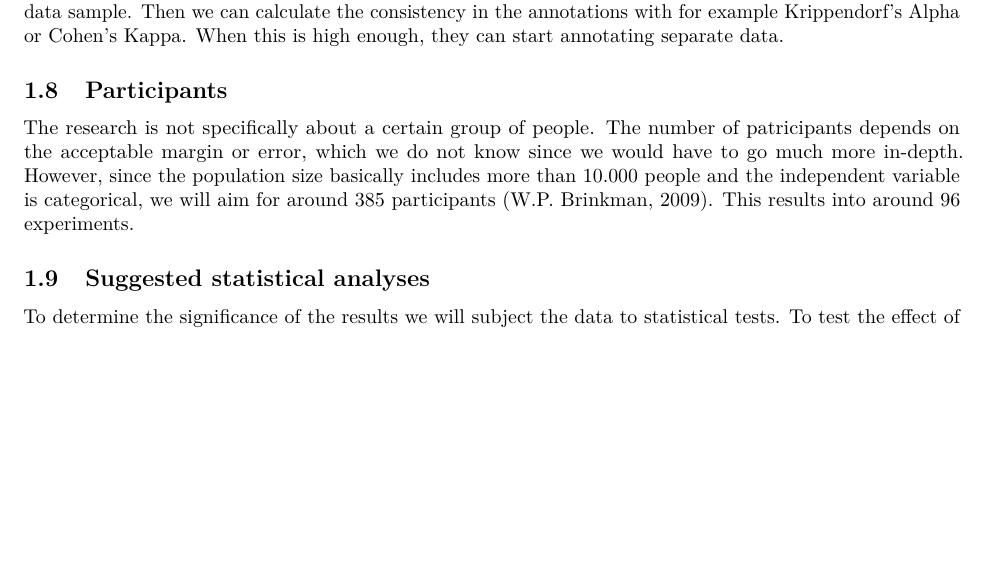
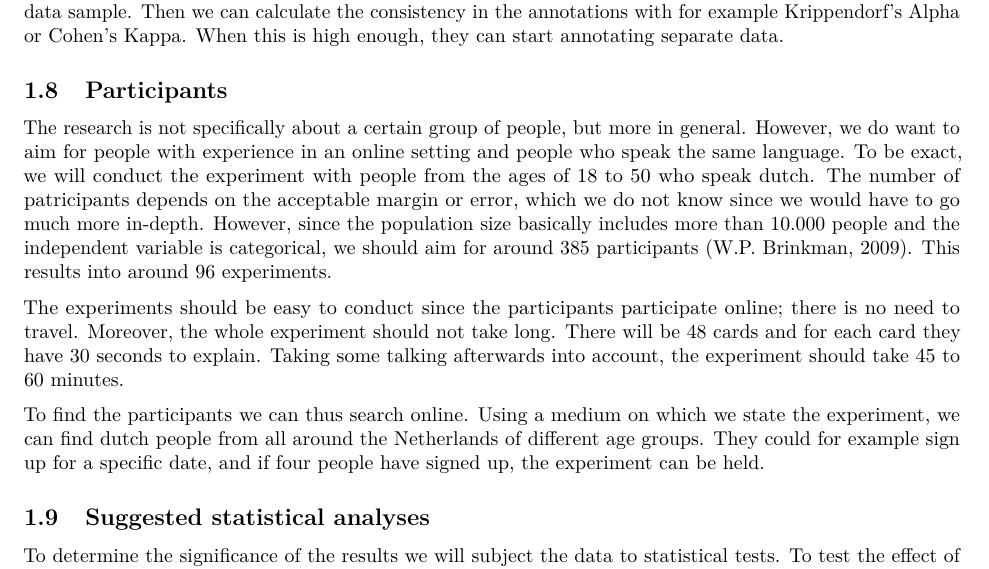
Before and after one commit to GwennanS/srmds_assessment, an R Markdown document (courseworkA/Markdown report template assignment A .Rmd): part of page 5 of 5, cut so that both start at the same text, the shorter picture padded with empty space. Rendered offline with R 4.5, knitr and Pandoc, then LaTeX, with nearby package versions.

Commit message:
done for now, let's check it together

```diff
--- a/courseworkA/Markdown report template assignment A .Rmd
+++ b/courseworkA/Markdown report template assignment A .Rmd
@@ -93,7 +93,11 @@ In a case where different people will annotate this data, we will first let ever
 
 ## Participants
 <!-- Describe which participants will recruit in the study and how they will be recruited-->
-The research is not specifically about a certain group of people. The number of patricipants depends on the acceptable margin or error, which we do not know since we would have to go much more in-depth. However, since the population size basically includes more than 10.000 people and the independent variable is categorical, we will aim for around 385 participants (W.P. Brinkman, 2009). This results into around 96 experiments.
+The research is not specifically about a certain group of people, but more in general. However, we do want to aim for people with experience in an online setting and people who speak the same language. To be exact, we will conduct the experiment with people from the ages of 18 to 50 who speak dutch. The number of patricipants depends on the acceptable margin or error, which we do not know since we would have to go much more in-depth. However, since the population size basically includes more than 10.000 people and the independent variable is categorical, we should aim for around 385 participants (W.P. Brinkman, 2009). This results into around 96 experiments.
+
+The experiments should be easy to conduct since the participants participate online; there is no need to travel. Moreover, the whole experiment should not take long. There will be 48 cards and for each card they have 30 seconds to explain. Taking some talking afterwards into account, the experiment should take 45 to 60 minutes.
+
+To find the participants we can thus search online. Using a medium on which we state the experiment, we can find dutch people from all around the Netherlands of different age groups. They could for example sign up for a specific date, and if four people have signed up, the experiment can be held.
 
 ## Suggested statistical analyses
 <!-- Describe the statistical test you suggest to care out on the collected data-->
```
